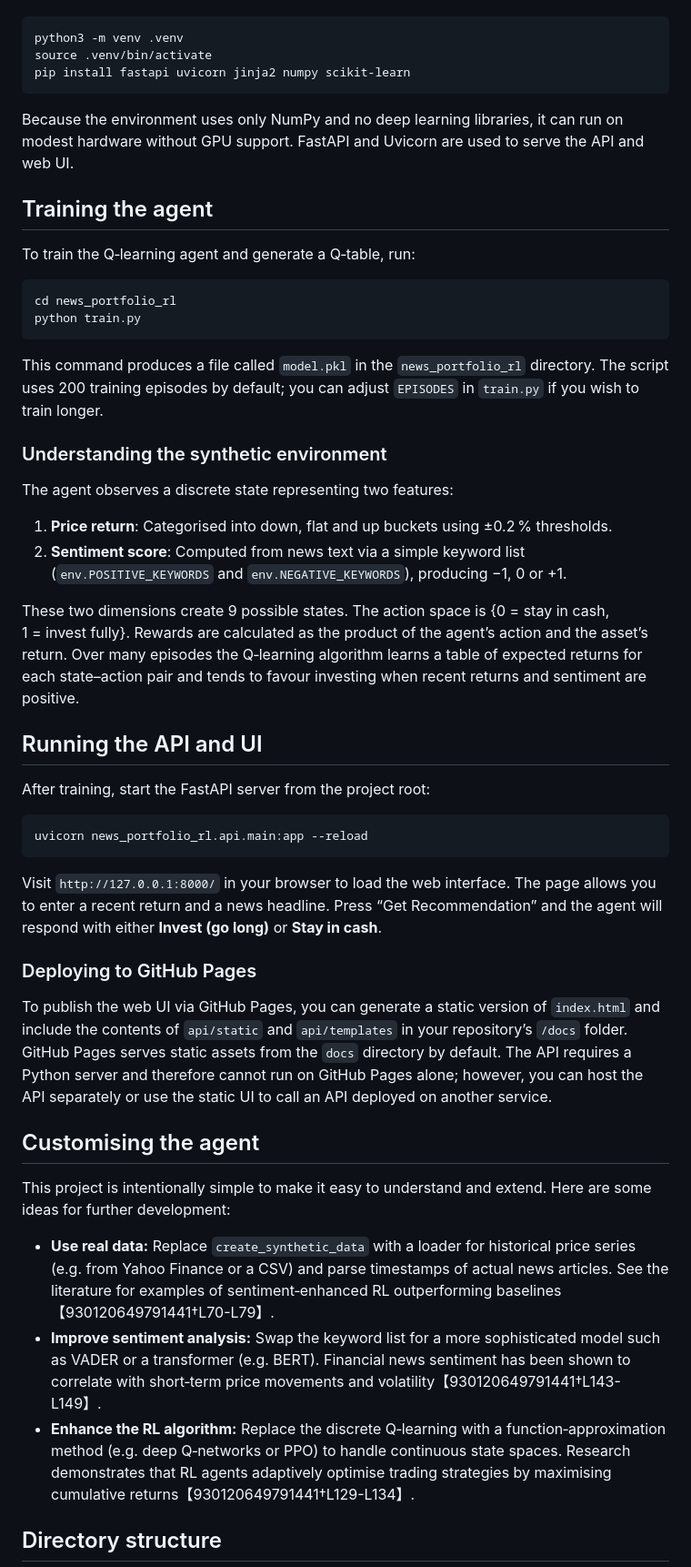
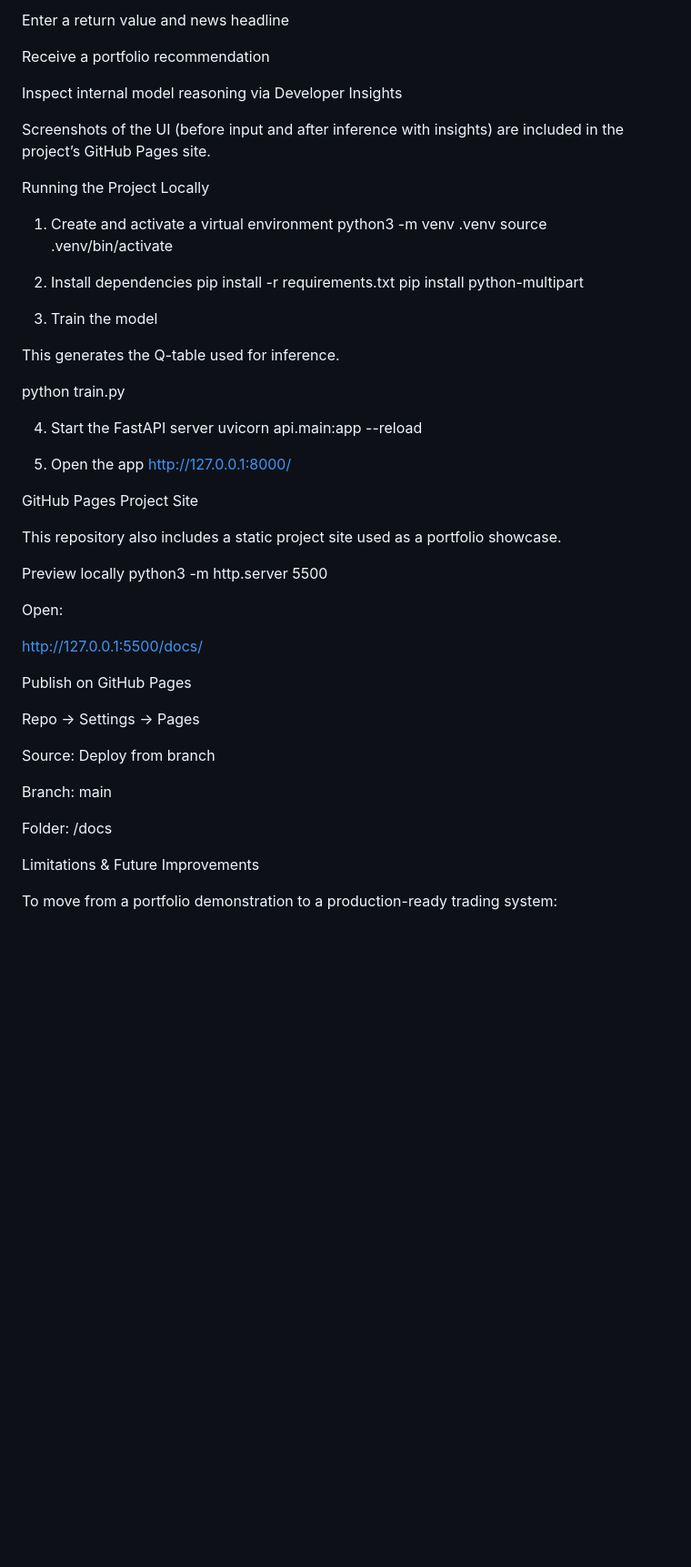
Before and after one commit to pranavkkp4/Portofolio-Optimization-Agent, a Markdown page: README.md, the part around one of its changes. Shown at 91% size. Rendered like a GitHub page; blank space fills up the shorter version.

Commit message:
Revise README for clarity and detail
Updated project overview, added problem statement, and improved installation instructions. Enhanced clarity on project components and future improvements.

````diff
--- a/README.md
+++ b/README.md
@@ -53,79 +174,55 @@ libraries. To set up a virtual environment and install dependencies, run:
+Enter a return value and news headline
+
+Receive a portfolio recommendation
+
+Inspect internal model reasoning via Developer Insights
+
+Screenshots of the UI (before input and after inference with insights) are included in the project’s GitHub Pages site.
+
+Running the Project Locally
+1. Create and activate a virtual environment
 python3 -m venv .venv
 source .venv/bin/activate
-pip install fastapi uvicorn jinja2 numpy scikit‑learn
-```
 
-Because the environment uses only NumPy and no deep learning libraries, it can
-run on modest hardware without GPU support. FastAPI and Uvicorn are used to
-serve the API and web UI.
+2. Install dependencies
+pip install -r requirements.txt
+pip install python-multipart
 
-## Training the agent
+3. Train the model
 
-To train the Q‑learning agent and generate a Q‑table, run:
+This generates the Q-table used for inference.
 
-```bash
-cd news_portfolio_rl
 python train.py
-```
 
-This command produces a file called `model.pkl` in the `news_portfolio_rl`
-directory. The script uses 200 training episodes by default; you can adjust
-`EPISODES` in `train.py` if you wish to train longer.
+4. Start the FastAPI server
+uvicorn api.main:app --reload
 
-### Understanding the synthetic environment
+5. Open the app
+http://127.0.0.1:8000/
 
-The agent observes a discrete state representing two features:
+GitHub Pages Project Site
 
-1. **Price return**: Categorised into down, flat and up buckets using ±0.2 % thresholds.
-2. **Sentiment score**: Computed from news text via a simple keyword list
-   (`env.POSITIVE_KEYWORDS` and `env.NEGATIVE_KEYWORDS`), producing −1,
-   0 or +1.
+This repository also includes a static project site used as a portfolio showcase.
 
-These two dimensions create 9 possible states. The action space is {0 = stay
-in cash, 1 = invest fully}. Rewards are calculated as the product of the
-agent’s action and the asset’s return. Over many episodes the Q‑learning
-algorithm learns a table of expected returns for each state–action pair and
-tends to favour investing when recent returns and sentiment are positive.
+Preview locally
+python3 -m http.server 5500
 
-## Running the API and UI
 
-After training, start the FastAPI server from the project root:
+Open:
 
-```bash
-uvicorn news_portfolio_rl.api.main:app --reload
-```
+http://127.0.0.1:5500/docs/
 
-Visit `http://127.0.0.1:8000/` in your browser to load the web interface. The
-page allows you to enter a recent return and a news headline. Press “Get
-Recommendation” and the agent will respond with either **Invest (go long)** or
-**Stay in cash**.
+Publish on GitHub Pages
 
-### Deploying to GitHub Pages
+Repo → Settings → Pages
 
-To publish the web UI via GitHub Pages, you can generate a static version of
-`index.html` and include the contents of `api/static` and `api/templates` in
-your repository’s `/docs` folder. GitHub Pages serves static assets from the
-`docs` directory by default. The API requires a Python server and therefore
-cannot run on GitHub Pages alone; however, you can host the API separately or
-use the static UI to call an API deployed on another service.
+Source: Deploy from branch
 
-## Customising the agent
+Branch: main
 
-This project is intentionally simple to make it easy to understand and extend.
-Here are some ideas for further development:
+Folder: /docs
 
-* **Use real data:** Replace `create_synthetic_data` with a loader for
-  historical price series (e.g. from Yahoo Finance or a CSV) and parse
-  timestamps of actual news articles. See the literature for examples of
-  sentiment‑enhanced RL outperforming baselines【930120649791441†L70-L79】.
-* **Improve sentiment analysis:** Swap the keyword list for a more
-  sophisticated model such as VADER or a transformer (e.g. BERT). Financial
-  news sentiment has been shown to correlate with short‑term price movements
-  and volatility【930120649791441†L143-L149】.
-* **Enhance the RL algorithm:** Replace the discrete Q‑learning with a
-  function‑approximation method (e.g. deep Q‑networks or PPO) to handle
-  continuous state spaces. Research demonstrates that RL agents adaptively
-  optimise trading strategies by maximising cumulative returns【930120649791441†L129-L134】.
+Limitations & Future Improvements
 
-## Directory structure
+To move from a portfolio demonstration to a production-ready trading system:
 
````
Also changed, not shown: other parts of README.md (+193 -65 lines).
